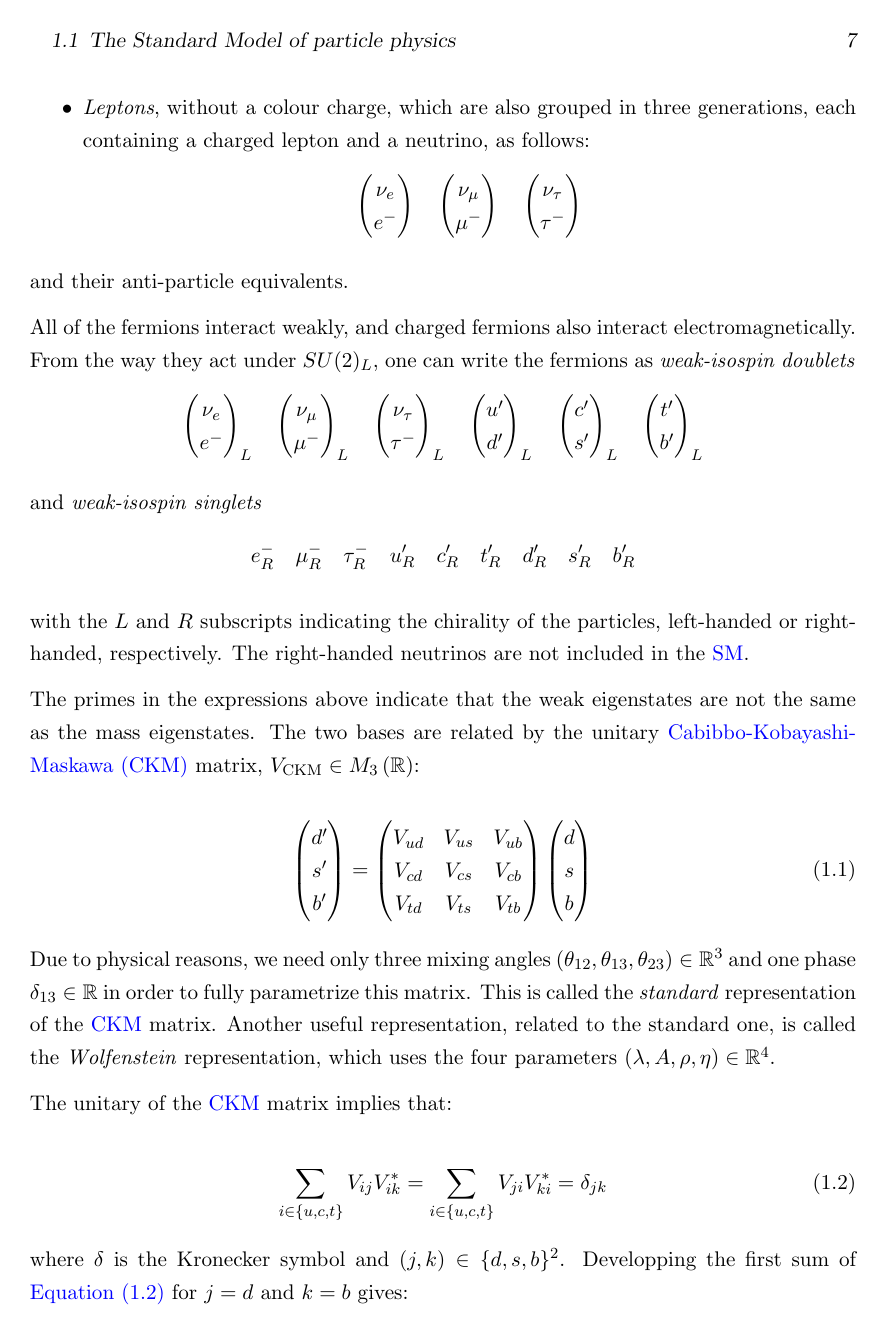
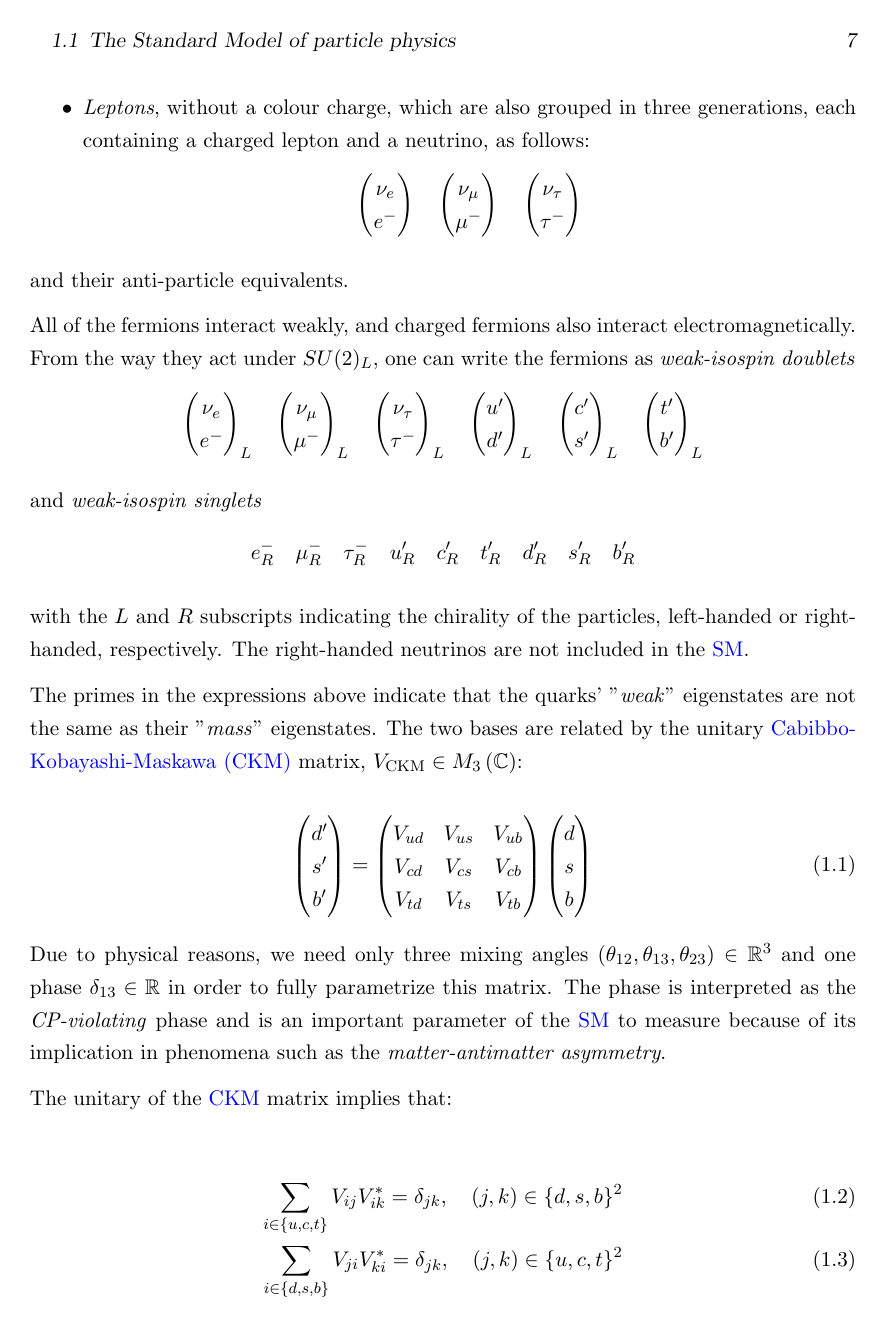
Before and after one commit to CSantos01/PhD-thesis, a LaTeX thesis (thesis.tex, which reads chapters/Introduction/SM.tex): page 7 of 13 before the commit and page 7 of 15 after it. Compiled offline with pdfLaTeX.

Commit message:
Changed SM part

```diff
--- a/chapters/Introduction/SM.tex
+++ b/chapters/Introduction/SM.tex
@@ -122,8 +122,8 @@ Elementary fermions can then be separated in two categories:
 with the $L$ and $R$ subscripts indicating the chirality of the particles, left-handed or right-handed, respectively.
 The right-handed neutrinos are not included in the \gls{SM}.
 
-The primes in the expressions above indicate that the weak eigenstates are not the same as the mass eigenstates.
-The two bases are related by the unitary \gls{CKM} matrix, $V_{\text{CKM}} \in M_3\left(\mathbb{R}\right)$:
+The primes in the expressions above indicate that the quarks' "\textit{weak}" eigenstates are not the same as their "\textit{mass}" eigenstates.
+The two bases are related by the unitary \gls{CKM} matrix, $V_{\text{CKM}} \in M_3\left(\mathbb{C}\right)$:
 
 \begin{equation}
     \begin{pmatrix}
@@ -145,17 +145,18 @@ The two bases are related by the unitary \gls{CKM} matrix, $V_{\text{CKM}} \in M
 \end{equation}
 
 Due to physical reasons, we need only three mixing angles $\left(\theta_{12}, \theta_{13}, \theta_{23}\right) \in \mathbb{R}^3$ and one phase $\delta_{13} \in \mathbb{R}$ in order to fully parametrize this matrix.
-This is called the \textit{standard} representation of the \gls{CKM} matrix.
-Another useful representation, related to the standard one, is called the \textit{Wolfenstein} representation, which uses the four parameters $\left(\lambda, A, \rho, \eta\right) \in \mathbb{R}^4$.
+The phase is interpreted as the \textit{CP-violating} phase and is an important parameter of the \gls{SM} to measure because of its implication in phenomena such as the \textit{matter-antimatter asymmetry}.
 
 The unitary of the \gls{CKM} matrix implies that:
 
-\begin{equation}\label[equation]{eq:CKM_unitarity}
-    \sum_{i \in \{u, c, t\}} V_{ij}V_{ik}^* = \sum_{i \in \{u, c, t\}} V_{ji}V_{ki}^* = \delta_{jk}
-\end{equation}
+\begin{align}
+    \sum_{i \in \{u, c, t\}} V_{ij}V_{ik}^* =  \delta_{jk}, \quad \left(j, k\right) \in \{d, s, b\}^2 \label[equation]{eq:CKM_unitarity} \\
+    \sum_{i \in \{d, s, b\}} V_{ji}V_{ki}^* = \delta_{jk}, \quad \left(j, k\right) \in \{u, c, t\}^2
+\end{align}
 
-where $\delta$ is the Kronecker symbol and $\left(j, k\right) \in \{d, s, b\}^2$.
-Developping the first sum of \cref{eq:CKM_unitarity} for $j = d$ and $k = b$ gives:
+where $\delta$ is the Kronecker symbol.
+
+Developping the sum of \cref{eq:CKM_unitarity} for $j = d$ and $k = b$ gives:
 
 \begin{align}
     V_{ud}V_{ub}^* + V_{cd}V_{cb}^* + V_{td}V_{tb}^* = 0 \\
```
Also changed, not shown: chapters/Introduction/EFT.tex (line endings or trailing spaces), thesis.pdf, chapters/Introduction/SM.tex (26 more changed lines).
